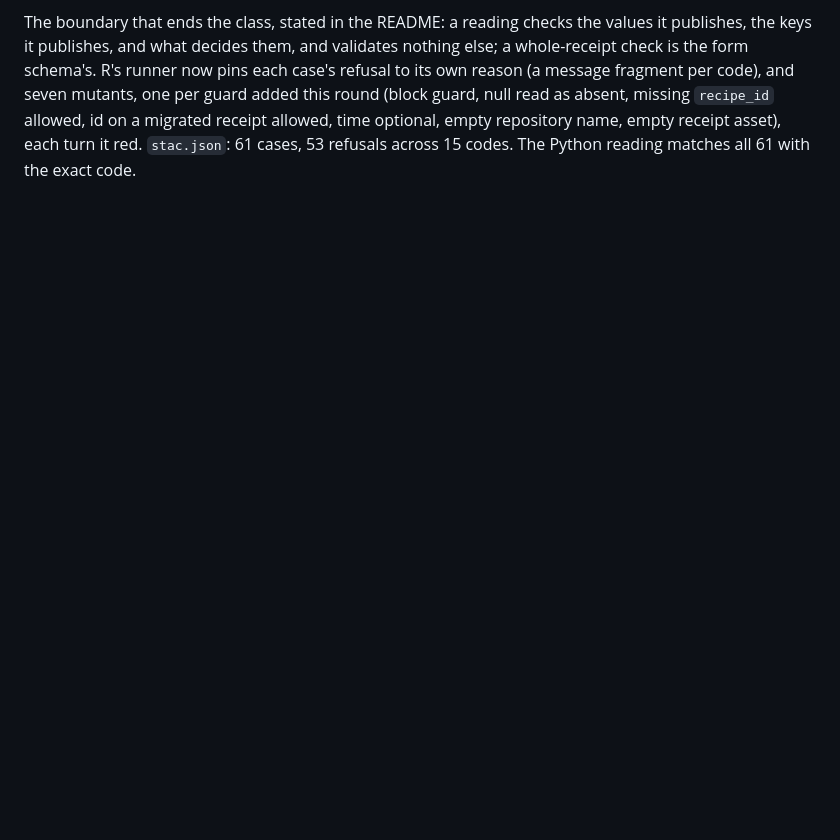
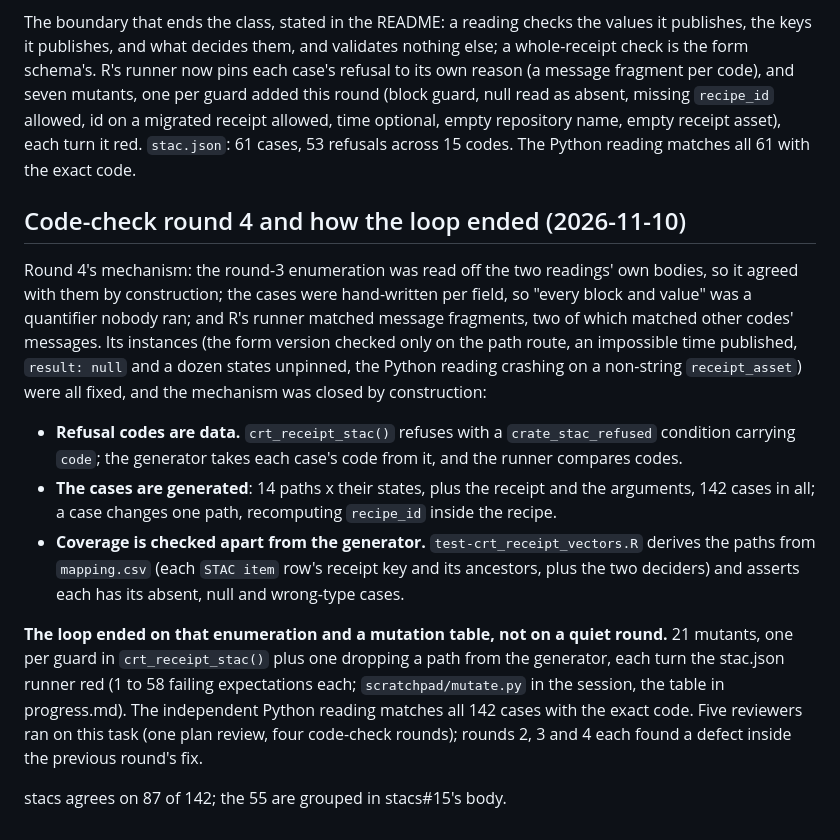
Before and after one commit to NewGraphEnvironment/crate, a Markdown page: planning/active/findings.md, the part around the change. Drawn GitHub-style; blank space fills up the shorter version.

Commit message:
Record how the review loop ended: a generated enumeration and 21 mutants (#59)
Co-Authored-By: Claude Opus 5.5 <noreply@anthropic.com>

```diff
--- a/planning/active/findings.md
+++ b/planning/active/findings.md
@@ -225,3 +225,29 @@ code), and seven mutants, one per guard added this round (block guard, null read
 `recipe_id` allowed, id on a migrated receipt allowed, time optional, empty repository name,
 empty receipt asset), each turn it red. `stac.json`: 61 cases, 53 refusals across 15 codes. The
 Python reading matches all 61 with the exact code.
+
+## Code-check round 4 and how the loop ended (2026-11-10)
+
+Round 4's mechanism: the round-3 enumeration was read off the two readings' own bodies, so it
+agreed with them by construction; the cases were hand-written per field, so "every block and value"
+was a quantifier nobody ran; and R's runner matched message fragments, two of which matched other
+codes' messages. Its instances (the form version checked only on the path route, an impossible time
+published, `result: null` and a dozen states unpinned, the Python reading crashing on a non-string
+`receipt_asset`) were all fixed, and the mechanism was closed by construction:
+
+- **Refusal codes are data.** `crt_receipt_stac()` refuses with a `crate_stac_refused` condition
+  carrying `code`; the generator takes each case's code from it, and the runner compares codes.
+- **The cases are generated**: 14 paths x their states, plus the receipt and the arguments, 142
+  cases in all; a case changes one path, recomputing `recipe_id` inside the recipe.
+- **Coverage is checked apart from the generator.** `test-crt_receipt_vectors.R` derives the paths
+  from `mapping.csv` (each `STAC item` row's receipt key and its ancestors, plus the two deciders) and
+  asserts each has its absent, null and wrong-type cases.
+
+**The loop ended on that enumeration and a mutation table, not on a quiet round.** 21 mutants, one per
+guard in `crt_receipt_stac()` plus one dropping a path from the generator, each turn the stac.json
+runner red (1 to 58 failing expectations each; `scratchpad/mutate.py` in the session, the table in
+progress.md). The independent Python reading matches all 142 cases with the exact code. Five
+reviewers ran on this task (one plan review, four code-check rounds); rounds 2, 3 and 4 each found a
+defect inside the previous round's fix.
+
+stacs agrees on 87 of 142; the 55 are grouped in stacs#15's body.
```
Also changed, not shown: planning/active/progress.md (+7 -0 lines), planning/active/task_plan.md (+2 -2 lines).
